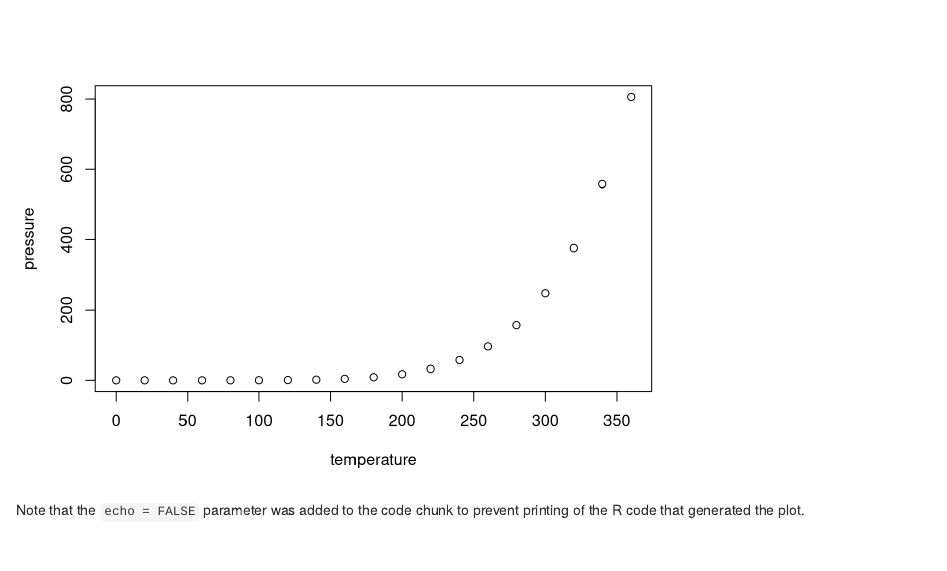
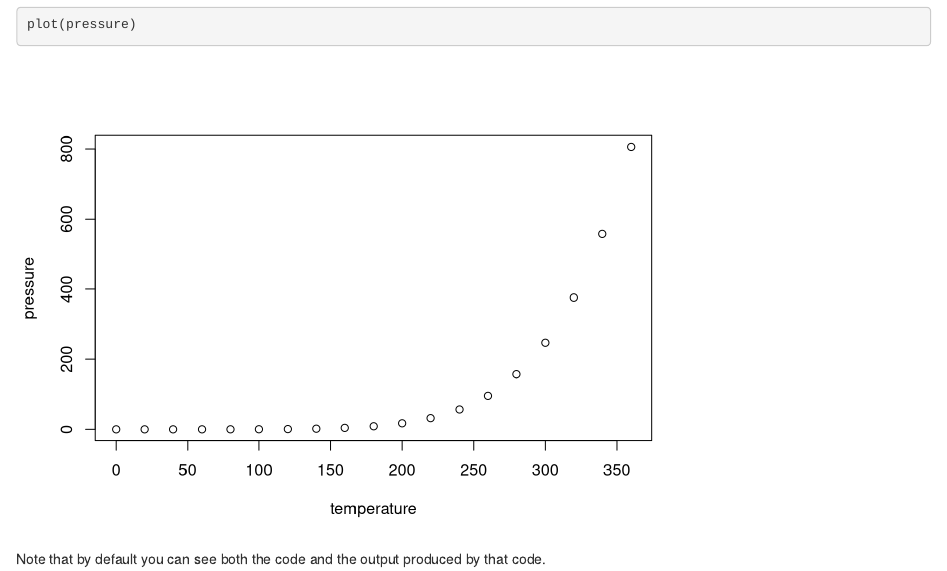
Before and after one commit to edinkasia/B123456, an R Markdown document (docs/index.rmd): the page in a window 1100 px wide, from 570 px down. Rendered offline with R 4.5, knitr and Pandoc, with nearby package versions.

Commit message:
show code for the final plot

````diff
--- a/docs/index.rmd
+++ b/docs/index.rmd
@@ -23,8 +23,8 @@ summary(cars)
 
 You can also embed plots, for example:
 
-```{r pressure, echo=FALSE}
+```{r pressure}
 plot(pressure)
 ```
 
-Note that the `echo = FALSE` parameter was added to the code chunk to prevent printing of the R code that generated the plot.
+Note that by default you can see both the code and the output produced by that code.
````
Also changed, not shown: 1 other file.
